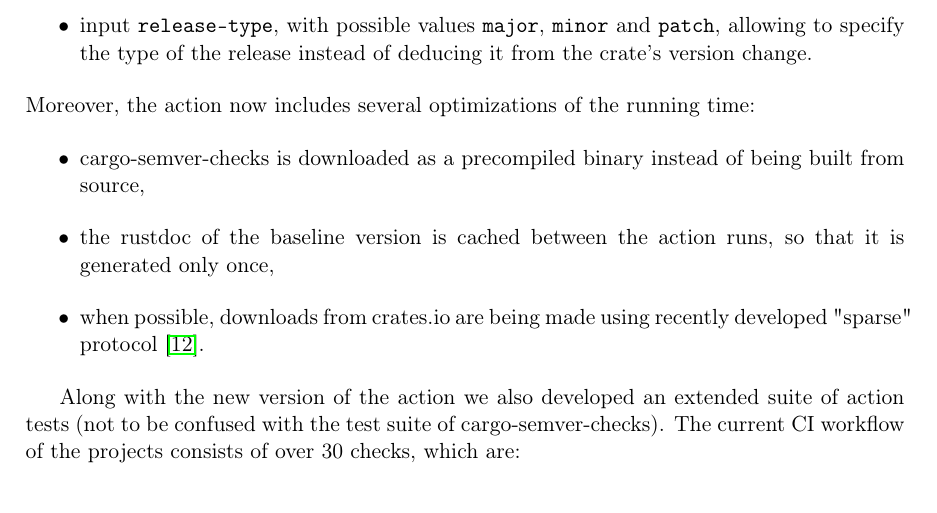
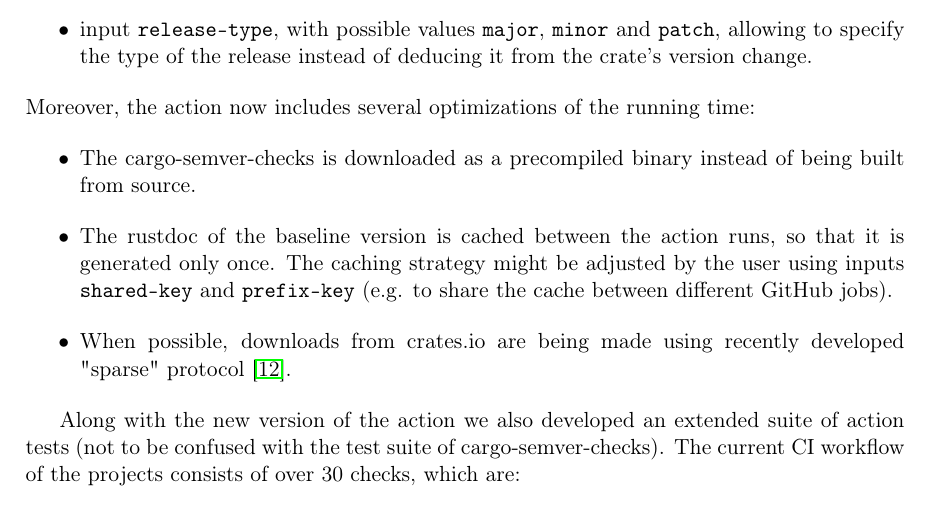
Before and after one commit to tonowak/bachelors-thesis, a LaTeX thesis (thesis-en.tex): part of page 30 of 43, cut so that both start at the same text. Compiled offline with pdfLaTeX.

Commit message:
Mention cache-related inputs

```diff
--- a/thesis-en.tex
+++ b/thesis-en.tex
@@ -764,10 +764,11 @@ adds numerous features:
 \end{itemize}
 Moreover, the action now includes several optimizations of the running time:
 \begin{itemize}
-	\item cargo-semver-checks is downloaded as a precompiled binary instead of being built from source,
-	\item the rustdoc of the baseline version is cached between the action runs, so that it is generated
-		only once,
-	\item when possible, downloads from crates.io are being made using recently developed "sparse" protocol
+	\item The cargo-semver-checks is downloaded as a precompiled binary instead of being built from source.
+	\item The rustdoc of the baseline version is cached between the action runs, so that it is generated
+		only once. The caching strategy might be adjusted by the user using inputs \texttt{shared-key}
+		and \texttt{prefix-key} (e.g. to share the cache between different GitHub jobs).
+	\item When possible, downloads from crates.io are being made using recently developed "sparse" protocol
 		\cite{crates_io_sparse_protocol}.
 \end{itemize}
 
```
